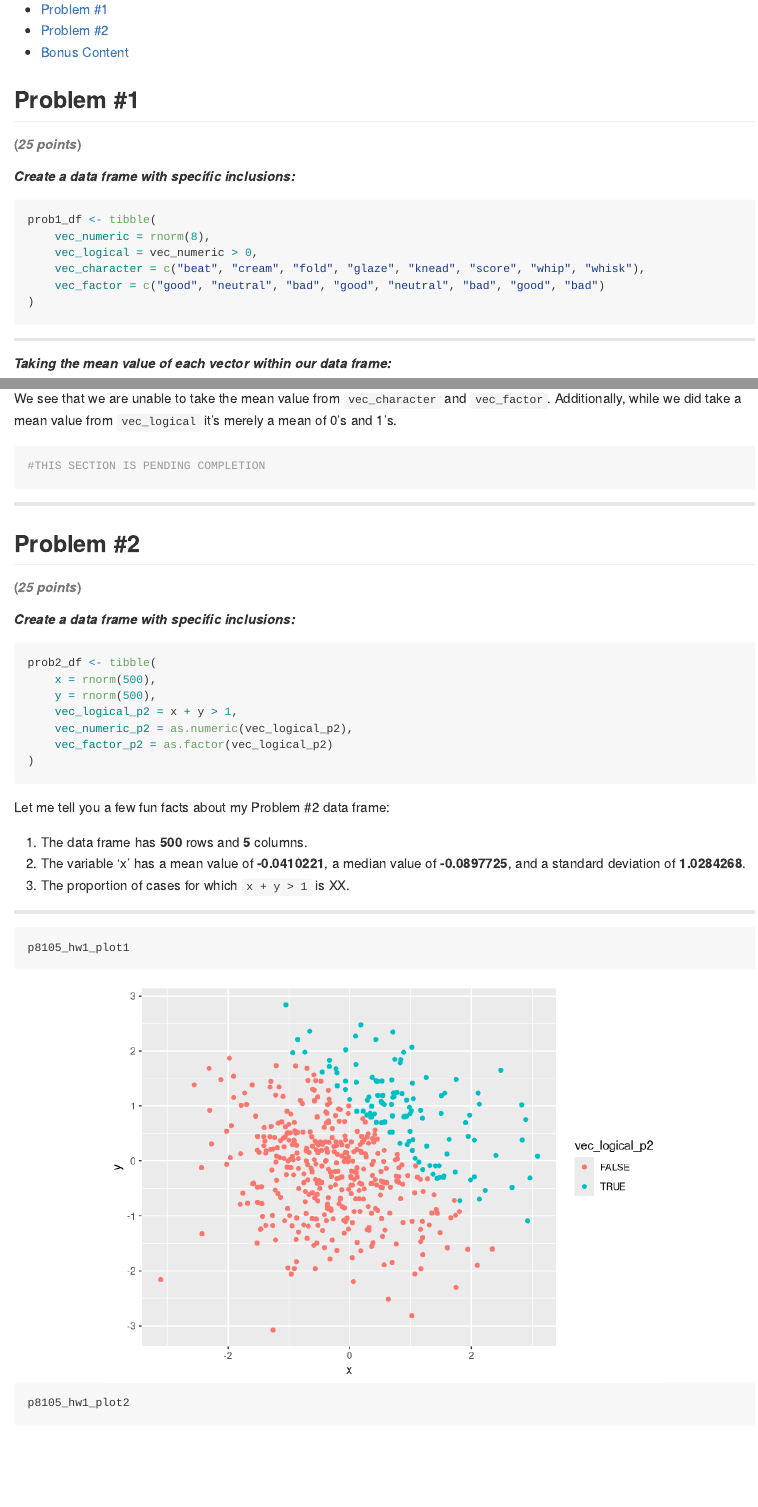
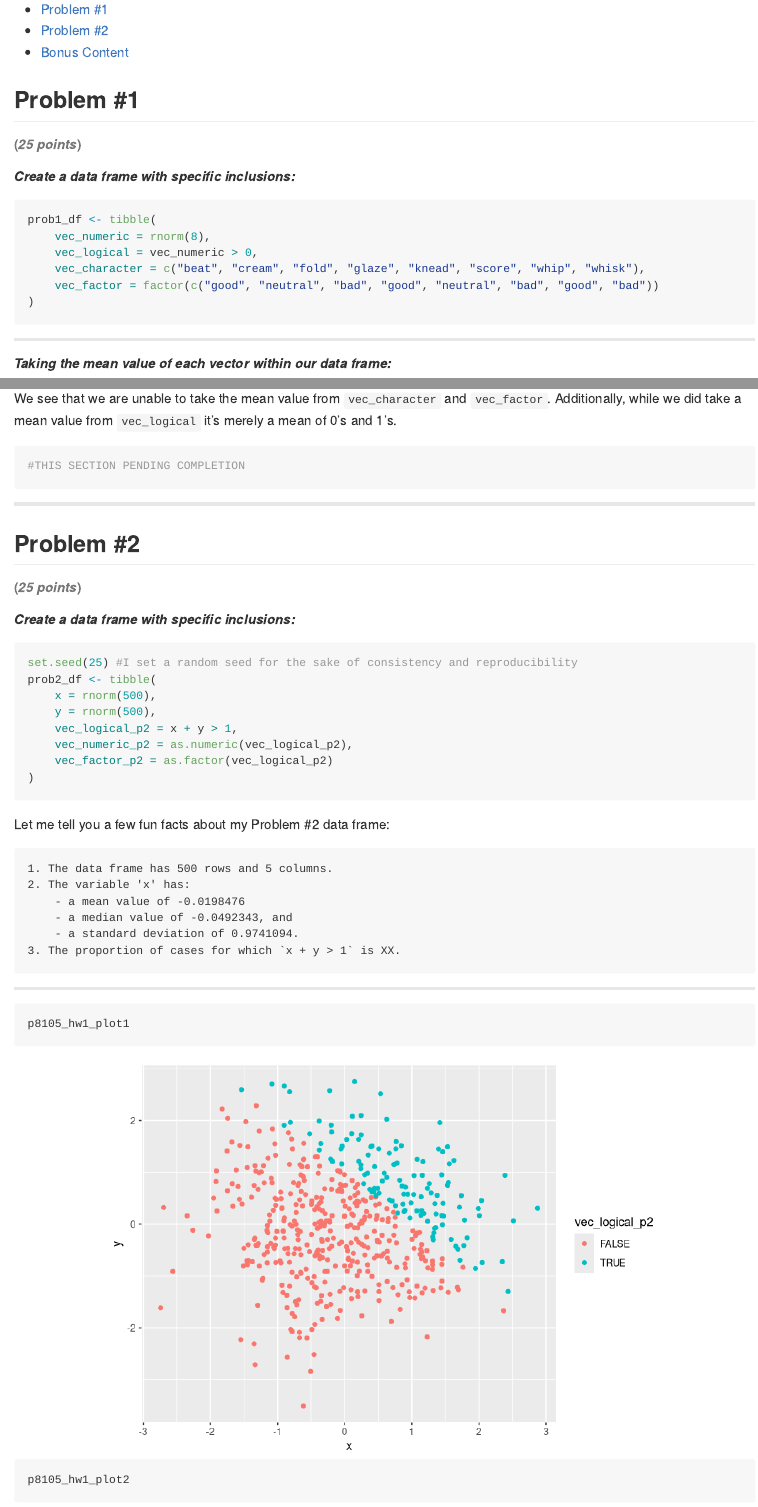
Before and after one commit to jon-brock/p8105_hw1, an R Markdown document (p8105_hw1_jpb2210.Rmd): the page in a window 1100 px wide, from 150 px down, and a second part further down, joined at a grey line. Rendered offline with R 4.5, knitr and Pandoc, with nearby package versions; code that draws random numbers runs with fixed seeds of ours.

Commit message:
fixed vec_factor to be a factor; set seed value; adjusted formatting of descriptive statistics

````diff
--- a/p8105_hw1_jpb2210.Rmd
+++ b/p8105_hw1_jpb2210.Rmd
@@ -21,7 +20,7 @@ prob1_df <- tibble(
     vec_numeric = rnorm(8),
     vec_logical = vec_numeric > 0,
     vec_character = c("beat", "cream", "fold", "glaze", "knead", "score", "whip", "whisk"),
-    vec_factor = c("good", "neutral", "bad", "good", "neutral", "bad", "good", "bad")
+    vec_factor = factor(c("good", "neutral", "bad", "good", "neutral", "bad", "good", "bad"))
 )
 ```
 ***
@@ -36,7 +35,7 @@ The mean value of `vec_factor` is `r mean(pull(prob1_df, vec_factor))`.
 We see that we are unable to take the mean value from `vec_character` and `vec_factor`. Additionally, while we did take a mean value from `vec_logical` it's merely a mean of 0's and 1's.
 
 ```{r vector_conversions, eval = FALSE}
-#THIS SECTION IS PENDING COMPLETION
+#THIS SECTION PENDING COMPLETION
 ```
 ***
 
@@ -45,6 +44,7 @@ We see that we are unable to take the mean value from `vec_character` and `vec_f
 ##### *Create a data frame with specific inclusions:*
 
 ```{r create_data_frame_2}
+set.seed(25) #I set a random seed for the sake of consistency and reproducibility
 prob2_df <- tibble(
     x = rnorm(500),
     y = rnorm(500),
@@ -54,8 +54,12 @@ prob2_df <- tibble(
 )
 ```
 Let me tell you a few fun facts about my Problem #2 data frame:
-    1. The data frame has **`r nrow(prob2_df)`** rows and **`r ncol(prob2_df)`** columns.
-    2. The variable 'x' has a mean value of **`r mean(pull(prob2_df, x))`**, a median value of **`r median(pull(prob2_df, x))`**, and a standard deviation of **`r sd(pull(prob2_df, x))`**.
+
+    1. The data frame has `r nrow(prob2_df)` rows and `r ncol(prob2_df)` columns.
+    2. The variable 'x' has:
+        - a mean value of `r mean(pull(prob2_df, x))`
+        - a median value of `r median(pull(prob2_df, x))`, and
+        - a standard deviation of `r sd(pull(prob2_df, x))`.
     3. The proportion of cases for which `x + y > 1` is XX.
 
 ***
````
Also changed, not shown: hw1_prob2_plot1.png, p8105_hw1_jpb2210.md, p8105_hw1_jpb2210.Rmd (1 more changed lines).
